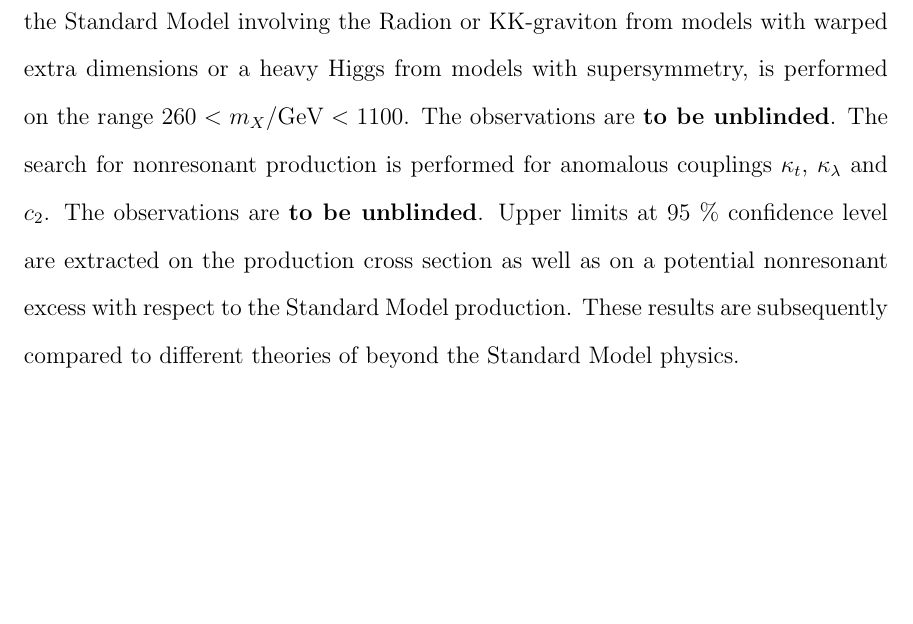
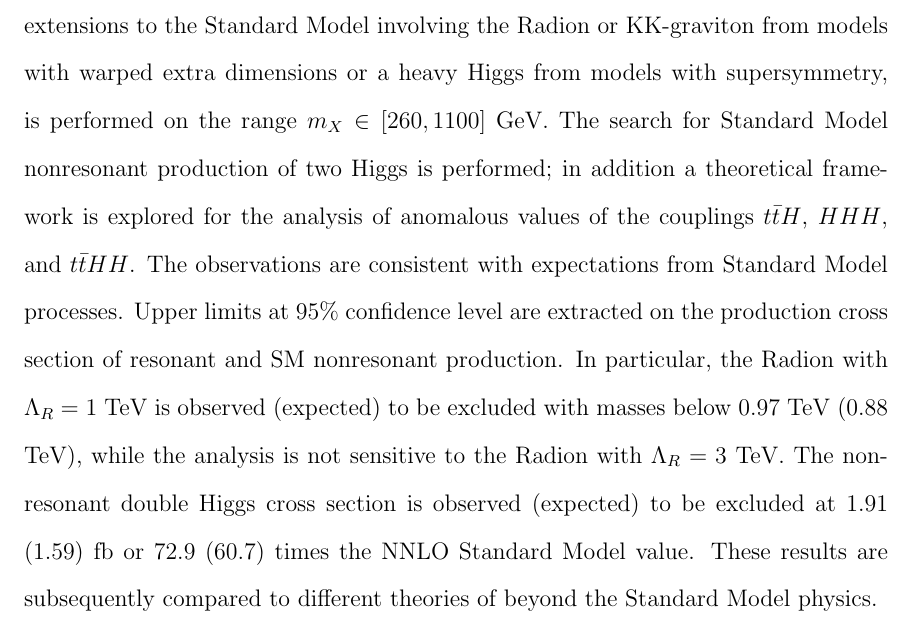
Before and after one commit to hardenbr/thesis, a LaTeX thesis (thesis.tex, which reads tex/abstract.tex): part of page 3 of 101, cut so that both start at the same text, the shorter picture padded with empty space. Compiled offline with pdfLaTeX; a LaTeX package or settings file that is missing is left out.

Commit message:
finished abstract

```diff
--- a/tex/abstract.tex
+++ b/tex/abstract.tex
@@ -5,14 +5,19 @@ luminosity of 19.7 fb$^{-1}$ of proton-proton collisions at $\sqrt{s}=8$~TeV col
 CMS detector at the CERN Large Hardron Collider.
 The candidate events are selected by requiring two photons and two jets and are classified
 according to the number of jets tagged as coming from the hadronization of b-quarks.
-The search for resonance production through a new particle $X$, as hypothesized in extensions
+The search for resonance production of two Higgs
+through a new particle $X$, as hypothesized in extensions
 to the Standard Model involving the Radion or KK-graviton from models with warped extra dimensions
 or a heavy Higgs from models with supersymmetry,
-is performed on the range $260 < m_X/\text{GeV} < 1100$.
-The observations are {\bf to be unblinded}.
-The search for nonresonant production is performed for anomalous couplings
-$\kappa_{t}$, $\kappa_{\lambda}$ and $c_2$.
-The observations are {\bf to be unblinded}.
-Upper limits at 95 $\%$ confidence level are extracted on the production cross section
-as well as on a potential nonresonant excess with respect to the Standard Model production.
+is performed on the range $m_X \in [260, 1100]$~GeV.
+The search for Standard Model nonresonant production of two Higgs is performed; in addition
+a theoretical framework is explored for the analysis of anomalous values of the couplings
+$t\bar{t}H$, $HHH$, and $t\bar{t}HH$.
+The observations are consistent with expectations from Standard Model processes.
+Upper limits at 95\% confidence level are extracted on the production cross section
+of resonant and SM nonresonant production.
+In particular, the Radion with $\Lambda_R = 1$~TeV is observed (expected) to be excluded with masses
+below 0.97 TeV (0.88 TeV), while the analysis is not sensitive to the Radion with $\Lambda_R = 3$~TeV.
+The nonresonant double Higgs cross section is observed (expected) to be excluded at
+1.91 (1.59) fb or 72.9 (60.7) times the NNLO Standard Model value.
 These results are subsequently compared to different theories of beyond the Standard Model physics.
```
